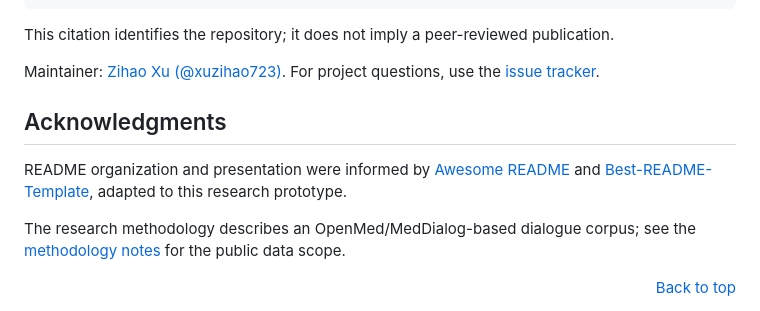
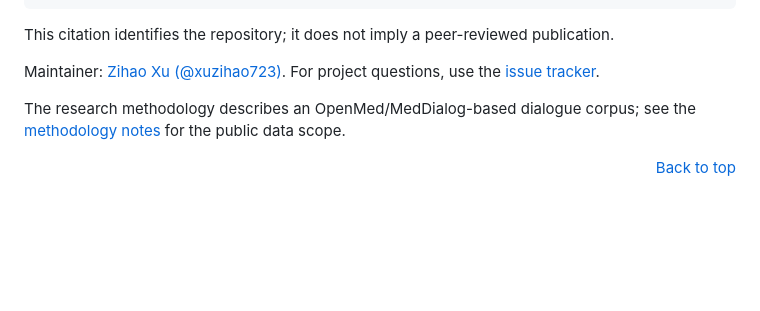
Before and after one commit to xuzihao723/MedEase, a Markdown page: README.md, the part around the change. Drawn GitHub-style; blank space fills up the shorter version.

```diff
--- a/README.md
+++ b/README.md
@@ -314,9 +314,7 @@ This citation identifies the repository; it does not imply a peer-reviewed publi
 
 Maintainer: [Zihao Xu (@xuzihao723)](https://github.com/xuzihao723). For project questions, use the [issue tracker](https://github.com/xuzihao723/ai-medical-advice-comprehensibility/issues).
 
-## Acknowledgments
 
-README organization and presentation were informed by [Awesome README](https://github.com/matiassingers/awesome-readme) and [Best-README-Template](https://github.com/othneildrew/Best-README-Template), adapted to this research prototype.
 
 The research methodology describes an OpenMed/MedDialog-based dialogue corpus; see the [methodology notes](docs/methodology.md) for the public data scope.
 
```
